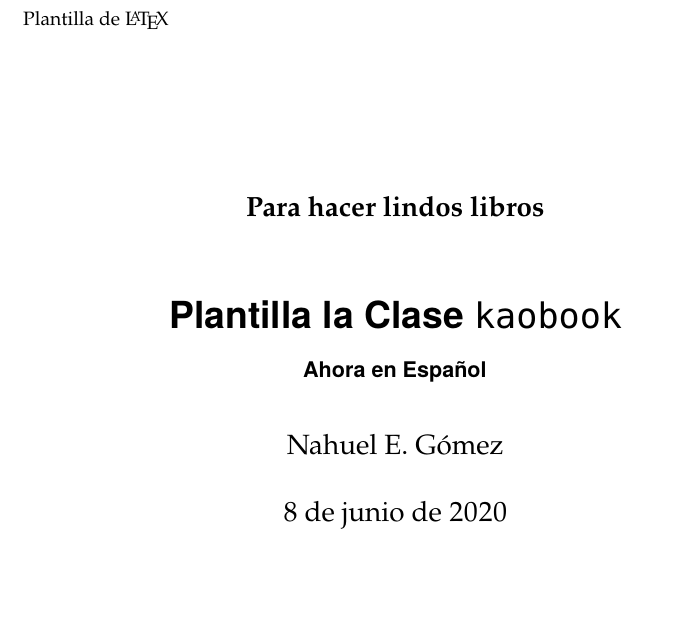
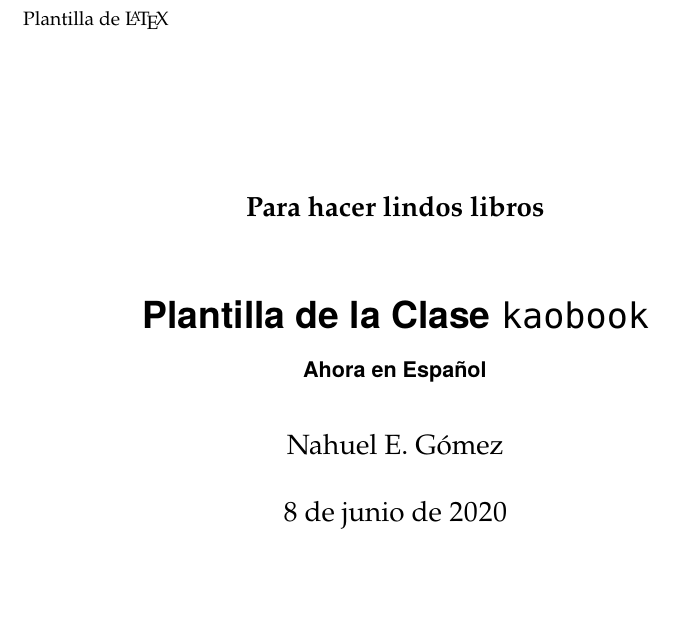
Before and after one commit to Nazdreck/Kaobook-Latexclass-SPANISH, a LaTeX thesis (main.tex, which reads frontmatter/cover.tex): part of page 1 of 31, cut so that both start at the same text. Compiled offline with pdfLaTeX.

Commit message:
Portada: correccion del titulo

```diff
--- a/frontmatter/cover.tex
+++ b/frontmatter/cover.tex
@@ -2,7 +2,7 @@
 \subject{Para hacer lindos libros}	% Aqui va un asunto
 
 % El titulo del libro
-\title[Plantilla la Clase {\normalfont\texttt{kaobook}}]{Plantilla la Clase {\normalfont\texttt{kaobook}}}
+\title[Plantilla de la Clase {\normalfont\texttt{kaobook}}]{Plantilla de la Clase {\normalfont\texttt{kaobook}}}
 % El subtitulo del libro
 \subtitle{Ahora en Español}
 % Autor
```
